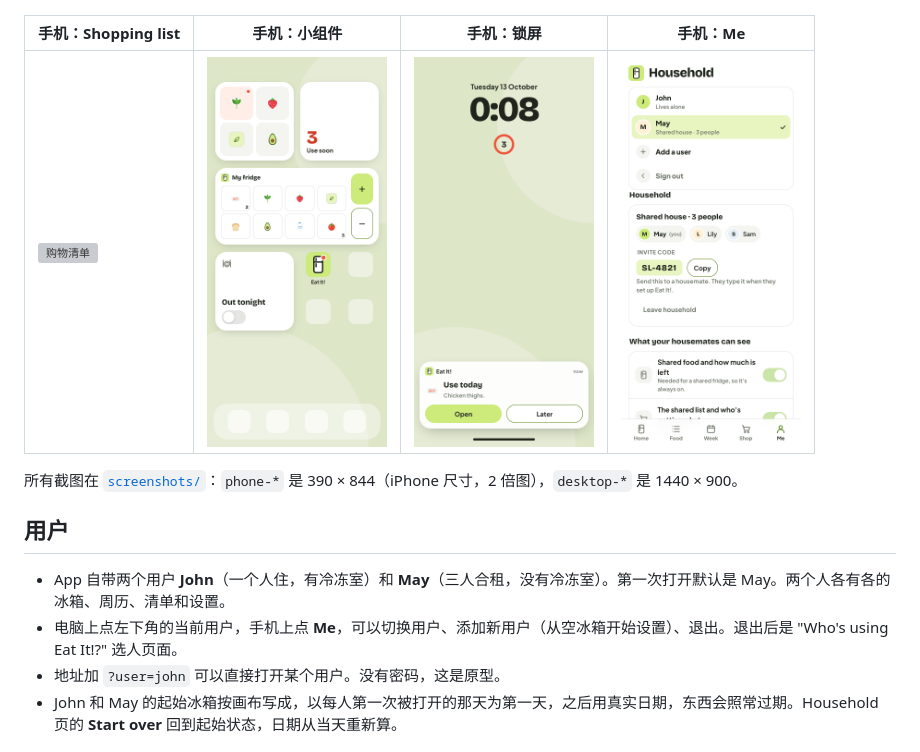
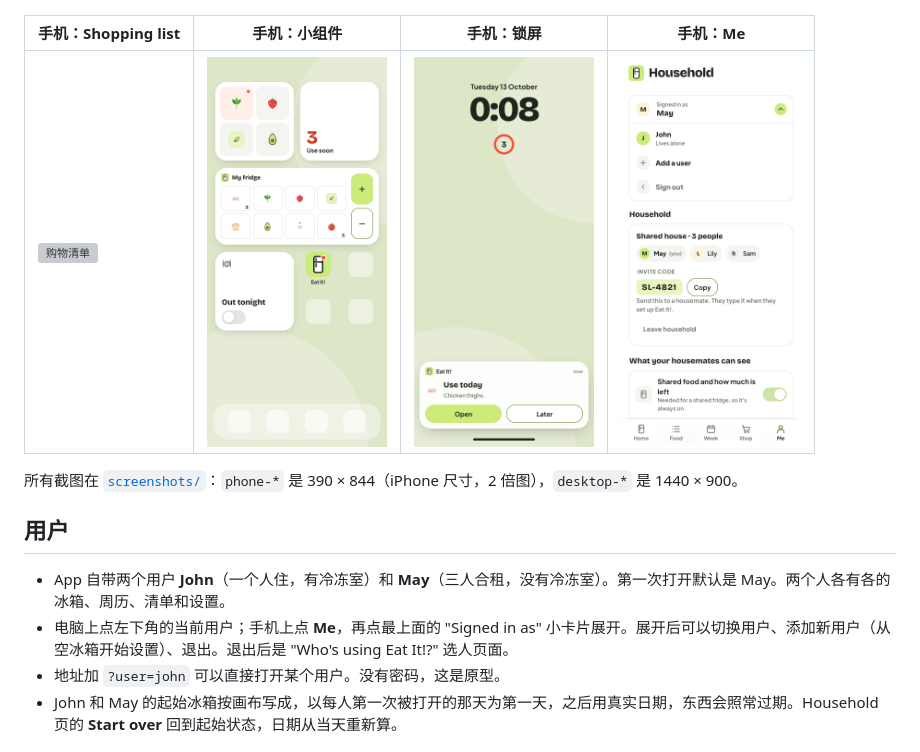
Before and after one commit to wannian001/eat-it, a Markdown page: app/README.md, the part around the change. Drawn GitHub-style; pictures changed too: app/screenshots/phone-14-users.png; grey boxes are pictures that could not be loaded.

```diff
--- a/app/README.md
+++ b/app/README.md
@@ -113,7 +113,7 @@ AI 把这句话对上家里有的东西。说了具体数量的（"two tomatoes"
 ## 用户
 
 - App 自带两个用户 **John**（一个人住，有冷冻室）和 **May**（三人合租，没有冷冻室）。第一次打开默认是 May。两个人各有各的冰箱、周历、清单和设置。
-- 电脑上点左下角的当前用户，手机上点 **Me**，可以切换用户、添加新用户（从空冰箱开始设置）、退出。退出后是 "Who's using Eat It!?" 选人页面。
+- 电脑上点左下角的当前用户；手机上点 **Me**，再点最上面的 "Signed in as" 小卡片展开。展开后可以切换用户、添加新用户（从空冰箱开始设置）、退出。退出后是 "Who's using Eat It!?" 选人页面。
 - 地址加 `?user=john` 可以直接打开某个用户。没有密码，这是原型。
 - John 和 May 的起始冰箱按画布写成，以每人第一次被打开的那天为第一天，之后用真实日期，东西会照常过期。Household 页的 **Start over** 回到起始状态，日期从当天重新算。
 
```
Also changed, not shown: 3 other files.
